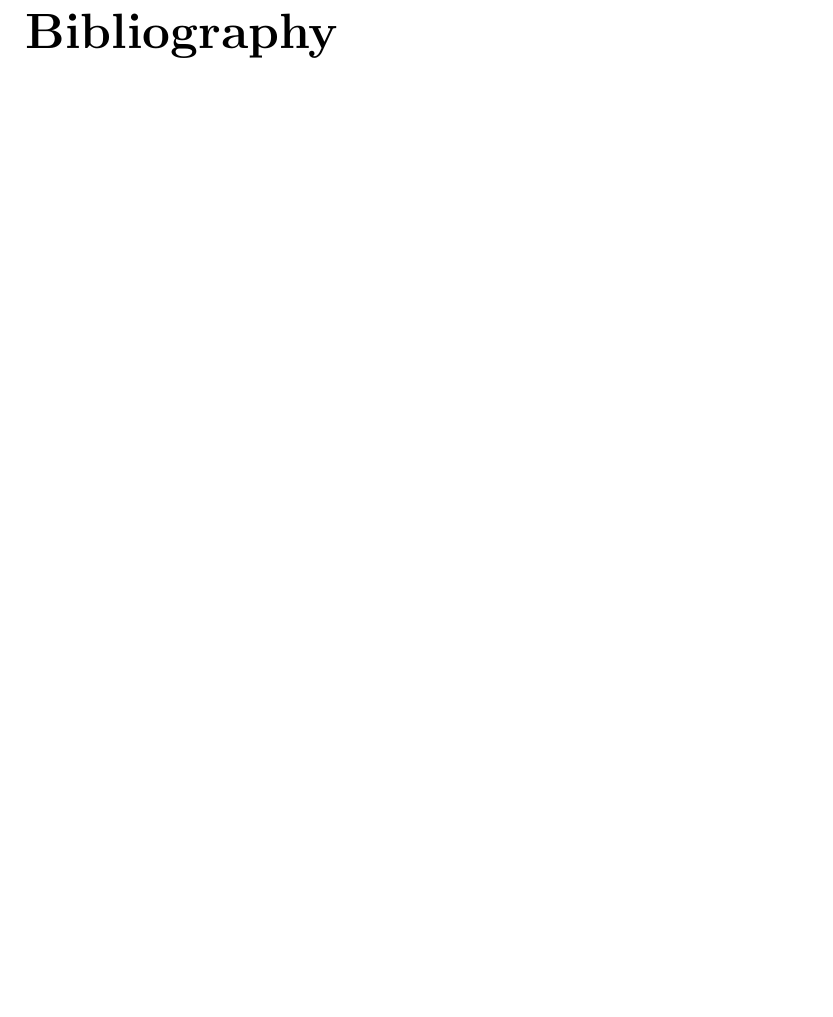
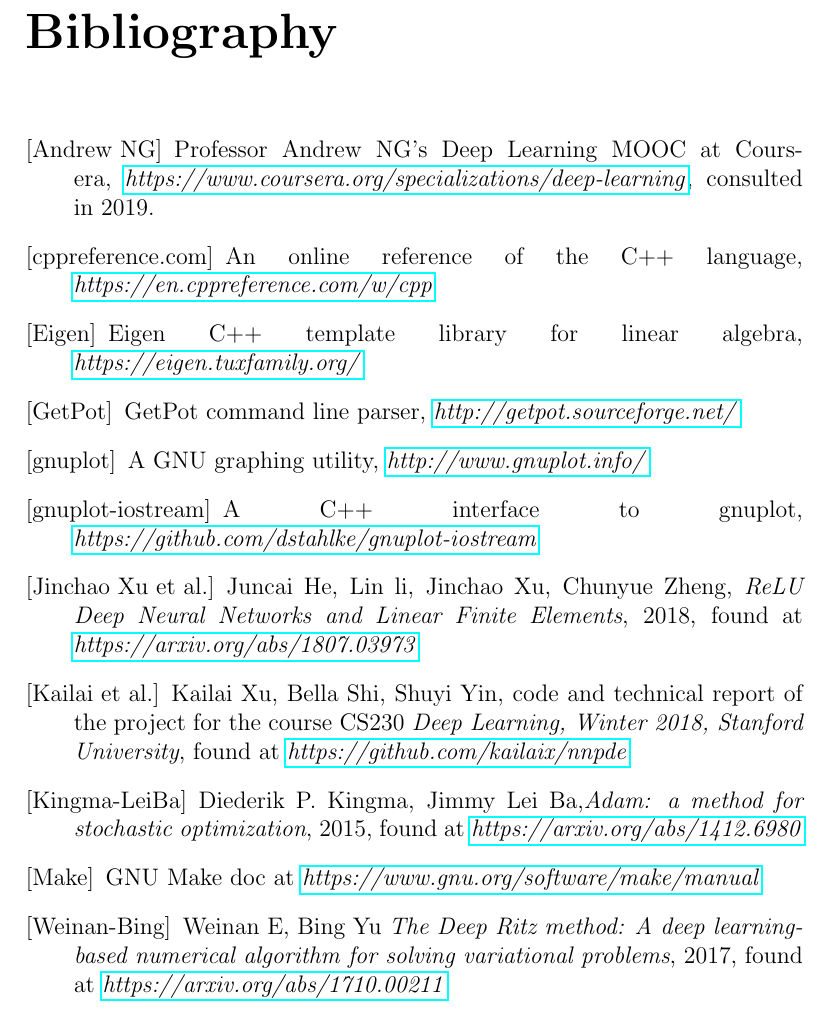
Before and after one commit to pjbaioni/neural-net, a LaTeX document (doc/draft_report.tex): part of page 11 of 11, cut so that both start at the same text, the shorter picture padded with empty space. Compiled offline with pdfLaTeX.

Commit message:
Bibliography

```diff
--- a/doc/draft_report.tex
+++ b/doc/draft_report.tex
@@ -124,6 +124,19 @@
 \begin{thebibliography}{10}
 	\addcontentsline{toc}{chapter}{Bibliography}
 
+	\bibitem[Andrew NG]{AndrewNG} Professor Andrew NG's Deep Learning MOOC at Coursera, \href{https://www.coursera.org/specializations/deep-learning}{\emph{https://www.coursera.org/specializations/deep-learning}}, consulted in 2019.
+	\bibitem[cppreference.com]{cppreference} An online reference of the C++ language, \href{https://en.cppreference.com/w/cpp}{\emph{https://en.cppreference.com/w/cpp}}
+	\bibitem[Eigen]{eigen} Eigen C++ template library for linear algebra, \href{https://eigen.tuxfamily.org/}{\emph{https://eigen.tuxfamily.org/}}
+	\bibitem[GetPot]{getpot} GetPot command line parser, \href{http://getpot.sourceforge.net/}{\emph{http://getpot.sourceforge.net/}}
+	\bibitem[gnuplot]{gnuplot} A GNU graphing utility, \href{http://www.gnuplot.info/}{\emph{http://www.gnuplot.info/}}
+	\bibitem[gnuplot-iostream]{gnuplot-iostream} A C++ interface to gnuplot, \href{https://github.com/dstahlke/gnuplot-iostream}{\emph{https://github.com/dstahlke/gnuplot-iostream}}
+	\bibitem[Jinchao Xu et al.]{Jinchao} Juncai He, Lin li, Jinchao Xu, Chunyue Zheng, \emph{ReLU Deep Neural Networks and Linear Finite Elements}, 2018, found at \href{https://arxiv.org/abs/1807.03973}{\emph{https://arxiv.org/abs/1807.03973}}
+	\bibitem[Kailai et al.]{Kailai} Kailai Xu, Bella Shi, Shuyi Yin, code and technical report of the project for the course CS230 \emph{Deep Learning, Winter 2018, Stanford University}, found at \href{https://github.com/kailaix/nnpde}{\emph{https://github.com/kailaix/nnpde}}
+	\bibitem[Kingma-LeiBa]{Kingma} Diederik P. Kingma, Jimmy Lei Ba,\emph{Adam: a method for stochastic optimization}, 2015, found at
+	\href{https://arxiv.org/abs/1412.6980}{\emph{https://arxiv.org/abs/1412.6980}}
+	\bibitem[Make]{make} GNU Make doc at \href{https://www.gnu.org/software/make/manual}{\emph{https://www.gnu.org/software/make/manual}}
+	\bibitem[Weinan-Bing]{Weinan} Weinan E, Bing Yu \emph{The Deep Ritz method: A deep learning-based numerical algorithm for solving variational problems}, 2017, found at \href{https://arxiv.org/abs/1710.00211}{\emph{https://arxiv.org/abs/1710.00211}}
+
 \end{thebibliography}
 
 
```
Also changed, not shown: doc/draft_report.pdf.
